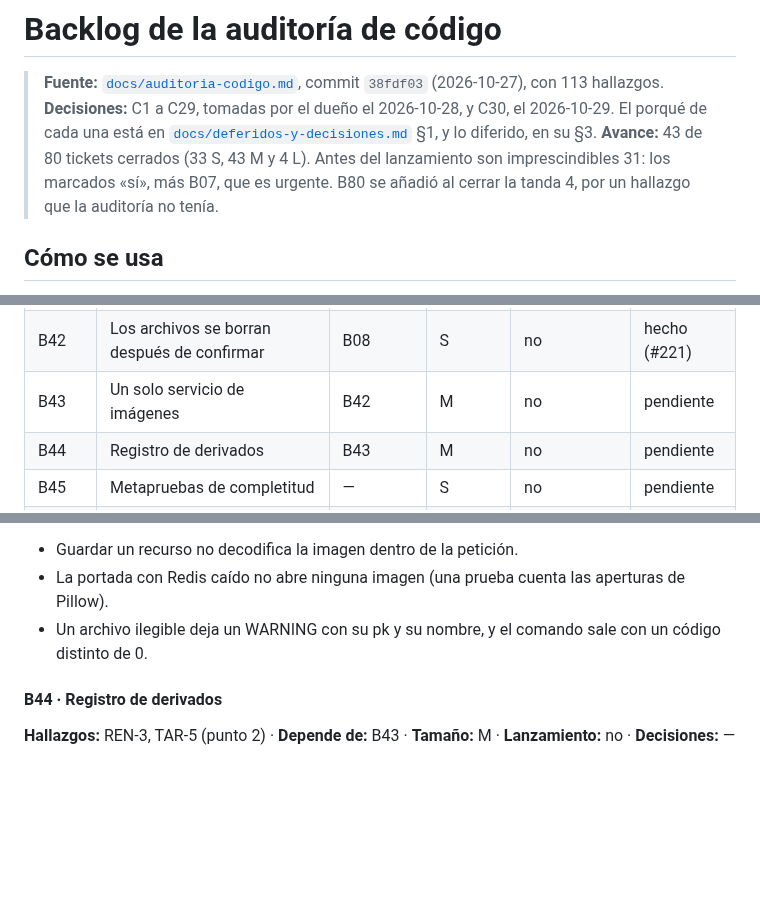
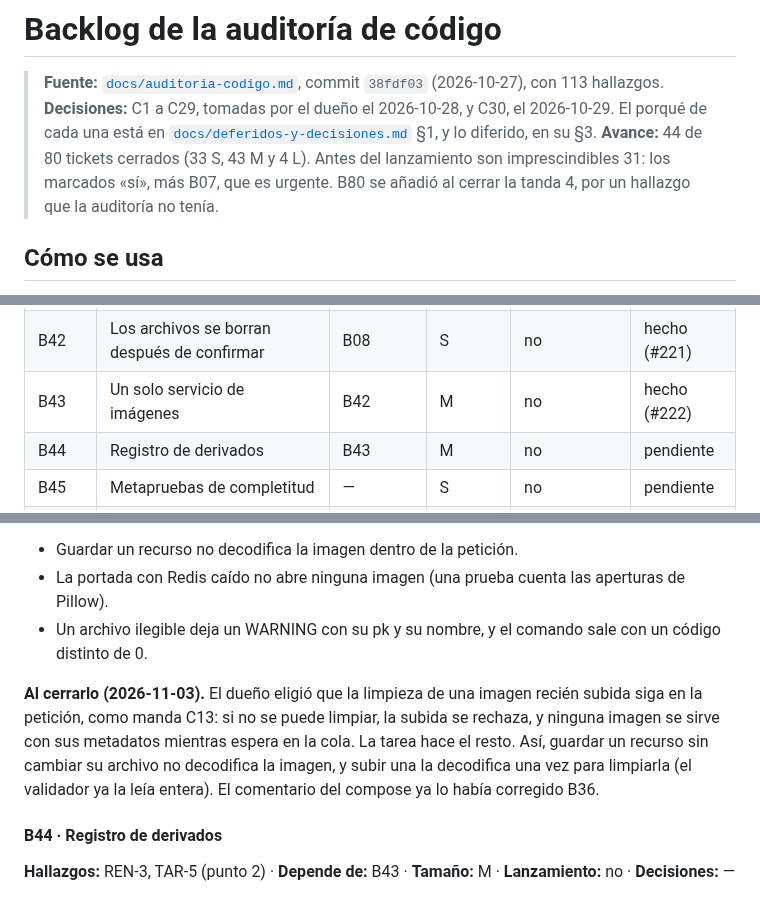
Before and after one commit to FabianMalferMix/revista-rdv, a Markdown page: docs/backlog-codigo.md, 3 parts joined by grey strips. Rendered like a GitHub page; blank space fills up the shorter version.

Commit message:
un-solo-servicio-de-imagenes: B43, hecho en el backlog (#222)
Co-Authored-By: Claude Opus 5.5 <noreply@anthropic.com>

```diff
--- a/docs/backlog-codigo.md
+++ b/docs/backlog-codigo.md
@@ -2,7 +2,7 @@
 
 > **Fuente:** [`docs/auditoria-codigo.md`](auditoria-codigo.md), commit `38fdf03` (2026-10-27), con 113 hallazgos.
 > **Decisiones:** C1 a C29, tomadas por el dueño el 2026-10-28, y C30, el 2026-10-29. El porqué de cada una está en [`docs/deferidos-y-decisiones.md`](deferidos-y-decisiones.md) §1, y lo diferido, en su §3.
-> **Avance:** 43 de 80 tickets cerrados (33 S, 43 M y 4 L). Antes del lanzamiento son imprescindibles 31: los marcados «sí», más B07, que es urgente. B80 se añadió al cerrar la tanda 4, por un hallazgo que la auditoría no tenía.
+> **Avance:** 44 de 80 tickets cerrados (33 S, 43 M y 4 L). Antes del lanzamiento son imprescindibles 31: los marcados «sí», más B07, que es urgente. B80 se añadió al cerrar la tanda 4, por un hallazgo que la auditoría no tenía.
 
 ## Cómo se usa
 
@@ -126,7 +126,7 @@
 | --- | --- | --- | --- | --- | --- |
 | B80 | El log no cita las direcciones de correo | B30 | S | sí | hecho (#220) |
 | B42 | Los archivos se borran después de confirmar | B08 | S | no | hecho (#221) |
-| B43 | Un solo servicio de imágenes | B42 | M | no | pendiente |
+| B43 | Un solo servicio de imágenes | B42 | M | no | hecho (#222) |
 | B44 | Registro de derivados | B43 | M | no | pendiente |
 | B45 | Metapruebas de completitud | — | S | no | pendiente |
 | B46 | Lo publicado no se pierde al borrar | — | M | no | pendiente |
@@ -856,6 +856,8 @@ De TAR-6: el color del lomo pasa a una columna `border_color`, que calcula el se
 - La portada con Redis caído no abre ninguna imagen (una prueba cuenta las aperturas de Pillow).
 - Un archivo ilegible deja un WARNING con su pk y su nombre, y el comando sale con un código distinto de 0.
 
+**Al cerrarlo (2026-11-03).** El dueño eligió que la limpieza de una imagen recién subida siga en la petición, como manda C13: si no se puede limpiar, la subida se rechaza, y ninguna imagen se sirve con sus metadatos mientras espera en la cola. La tarea hace el resto. Así, guardar un recurso sin cambiar su archivo no decodifica la imagen, y subir una la decodifica una vez para limpiarla (el validador ya la leía entera). El comentario del compose ya lo había corregido B36.
+
 #### B44 · Registro de derivados
 
 **Hallazgos:** REN-3, TAR-5 (punto 2) · **Depende de:** B43 · **Tamaño:** M · **Lanzamiento:** no · **Decisiones:** —
```
